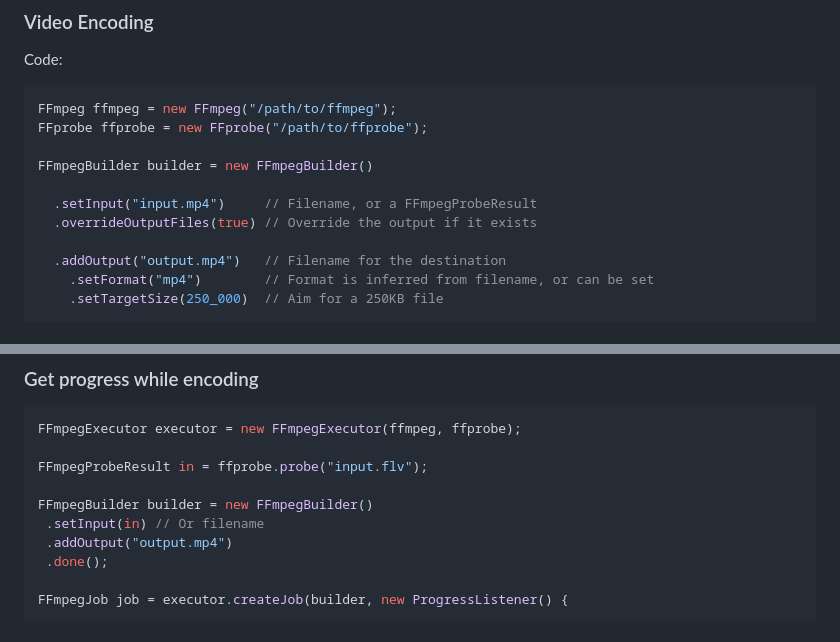
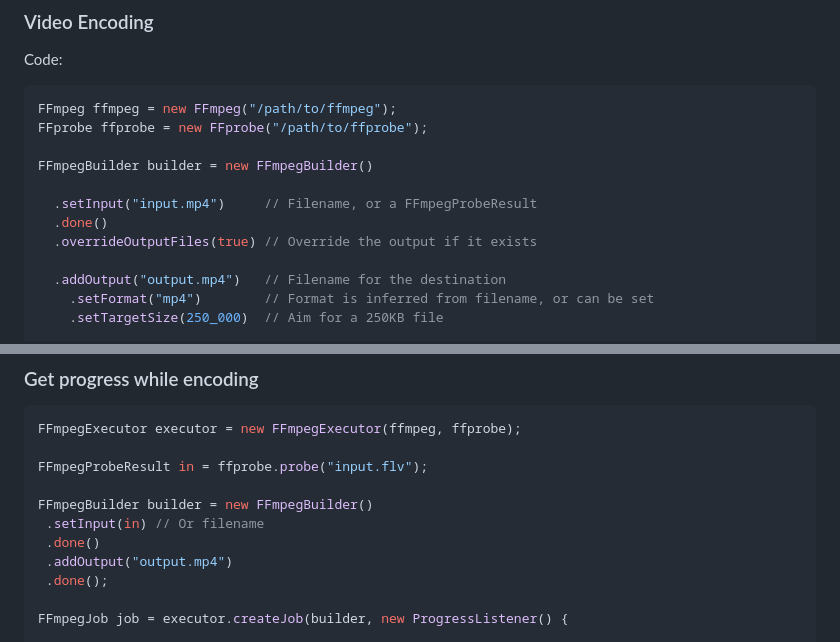
Before and after one commit to bramp/ffmpeg-cli-wrapper, a Markdown page: README.md, 2 parts joined by grey strips. Rendered like a GitHub page.

Commit message:
docs(README): Update README to include the new InputBuilder syntax

```diff
--- a/README.md
+++ b/README.md
@@ -39,6 +39,7 @@ FFprobe ffprobe = new FFprobe("/path/to/ffprobe");
 FFmpegBuilder builder = new FFmpegBuilder()
 
   .setInput("input.mp4")     // Filename, or a FFmpegProbeResult
+  .done()
   .overrideOutputFiles(true) // Override the output if it exists
 
   .addOutput("output.mp4")   // Filename for the destination
@@ -100,6 +101,7 @@ FFmpegProbeResult in = ffprobe.probe("input.flv");
 
 FFmpegBuilder builder = new FFmpegBuilder()
  .setInput(in) // Or filename
+ .done()
  .addOutput("output.mp4")
  .done();
 
```
